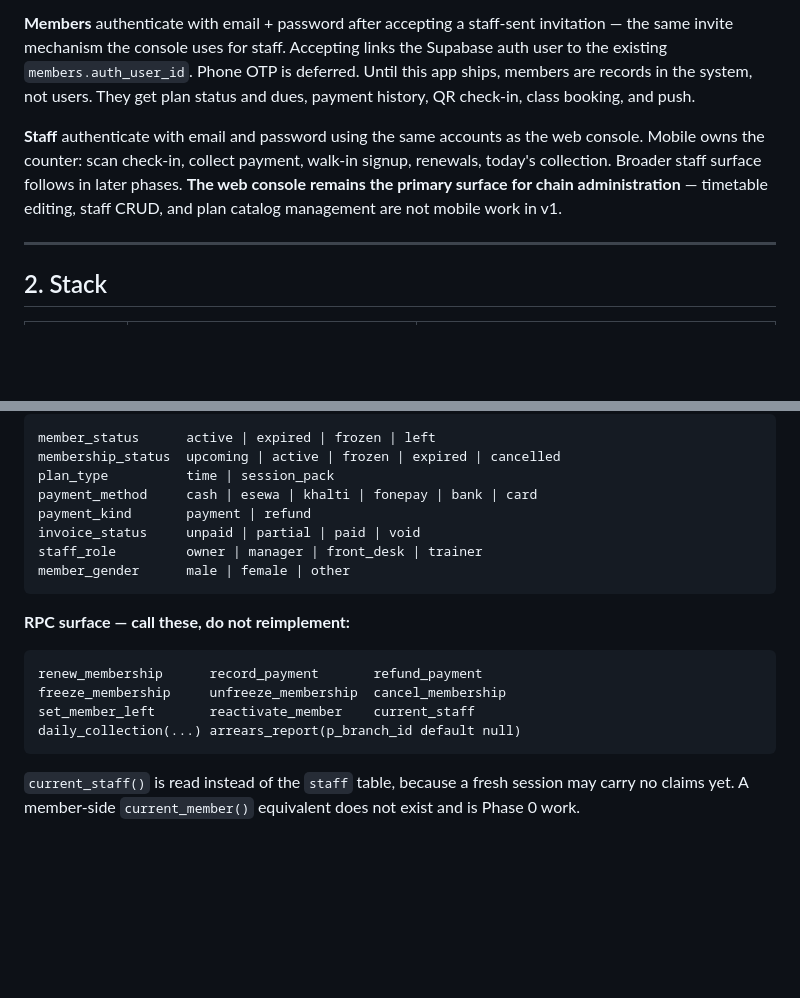
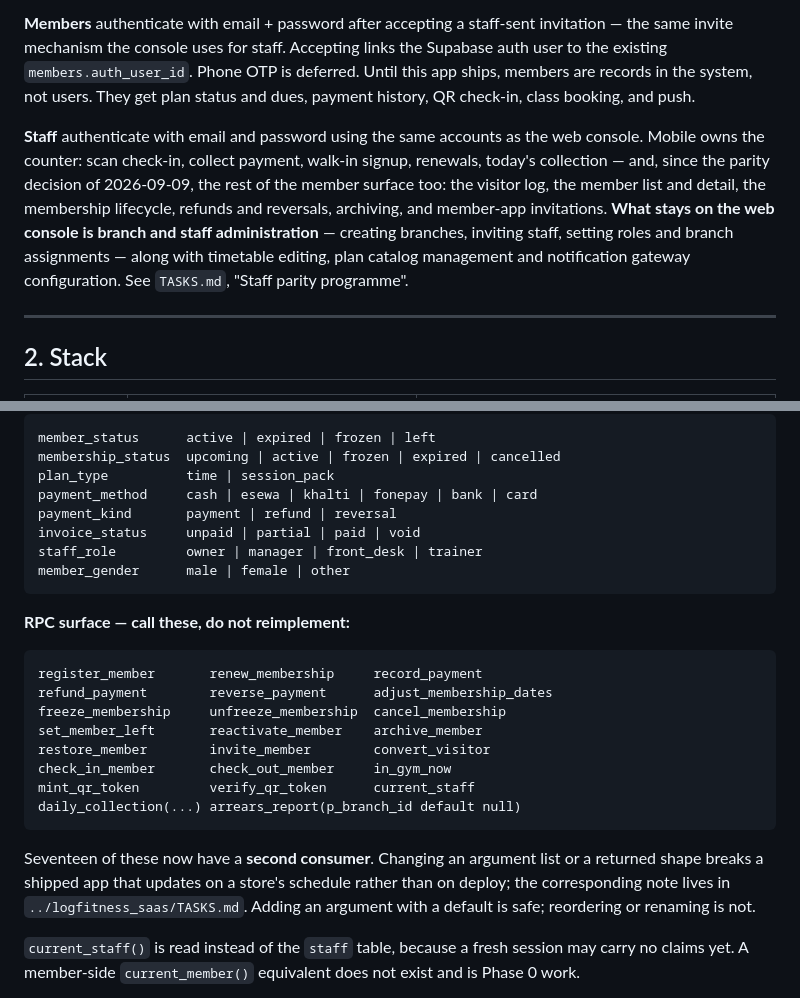
Before and after one commit to D-Raj-Grg/logfitness_flutter, a Markdown page: PLANNING.md, 2 parts joined by grey strips. Drawn GitHub-style; blank space fills up the shorter version.

Commit message:
docs: correct the enum, the RPC surface and the mobile/console line
Three things in the architectural contract had gone stale against what the app
now does.

`payment_kind` was listed as `payment | refund`. The database has carried
`reversal` since 20260907120500, and the Dart enum omitting it is what crashed
payment history for any org that had reversed an entry — the same gap surviving
in the spec that stated it.

The RPC surface listed ten functions; the app calls twenty-one. It also now
says what that list has become: seventeen of them have a second consumer that
updates on a store's schedule rather than on deploy, so an argument list is a
published contract.

And §1 still said plan catalog management and the broader staff surface were
not mobile work, which the parity decision reversed. Narrowed to what actually
stays on the console.

Co-Authored-By: Claude Opus 5 (1M context) <noreply@anthropic.com>
Claude-Session: https://claude.ai/code/session_01DzZ7z6iiZTbi88ujNtoABL

````diff
--- a/PLANNING.md
+++ b/PLANNING.md
@@ -18,9 +18,12 @@ They get plan status and dues, payment history, QR check-in, class booking, and
 
 **Staff** authenticate with email and password using the same accounts as the web console.
 Mobile owns the counter: scan check-in, collect payment, walk-in signup, renewals, today's
-collection. Broader staff surface follows in later phases. **The web console remains the
-primary surface for chain administration** — timetable editing, staff CRUD, and plan catalog
-management are not mobile work in v1.
+collection — and, since the parity decision of 2026-09-09, the rest of the member surface too:
+the visitor log, the member list and detail, the membership lifecycle, refunds and reversals,
+archiving, and member-app invitations. **What stays on the web console is branch and staff
+administration** — creating branches, inviting staff, setting roles and branch assignments —
+along with timetable editing, plan catalog management and notification gateway configuration.
+See `TASKS.md`, "Staff parity programme".
 
 ---
 
@@ -115,7 +118,7 @@ member_status      active | expired | frozen | left
 membership_status  upcoming | active | frozen | expired | cancelled
 plan_type          time | session_pack
 payment_method     cash | esewa | khalti | fonepay | bank | card
-payment_kind       payment | refund
+payment_kind       payment | refund | reversal
 invoice_status     unpaid | partial | paid | void
 staff_role         owner | manager | front_desk | trainer
 member_gender      male | female | other
@@ -124,11 +127,21 @@ member_gender      male | female | other
 **RPC surface — call these, do not reimplement:**
 
 ```
-renew_membership      record_payment       refund_payment
+register_member       renew_membership     record_payment
+refund_payment        reverse_payment      adjust_membership_dates
 freeze_membership     unfreeze_membership  cancel_membership
-set_member_left       reactivate_member    current_staff
+set_member_left       reactivate_member    archive_member
+restore_member        invite_member        convert_visitor
+check_in_member       check_out_member     in_gym_now
+mint_qr_token         verify_qr_token      current_staff
 daily_collection(...) arrears_report(p_branch_id default null)
 ```
+
+Seventeen of these now have a **second consumer**. Changing an argument list or
+a returned shape breaks a shipped app that updates on a store's schedule rather
+than on deploy; the corresponding note lives in
+`../logfitness_saas/TASKS.md`. Adding an argument with a default is safe;
+reordering or renaming is not.
 
 `current_staff()` is read instead of the `staff` table, because a fresh session may carry no
 claims yet. A member-side `current_member()` equivalent does not exist and is Phase 0 work.
````
